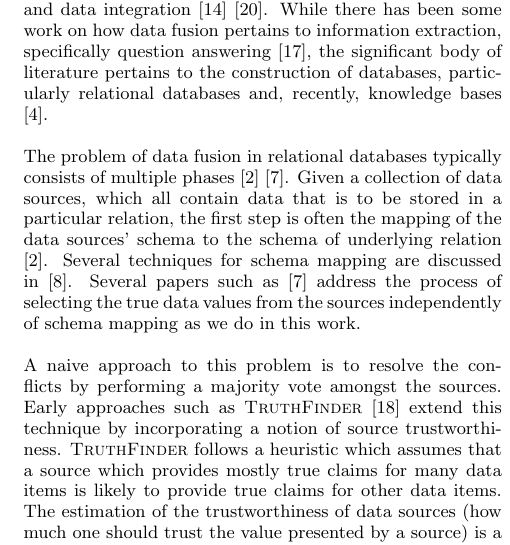
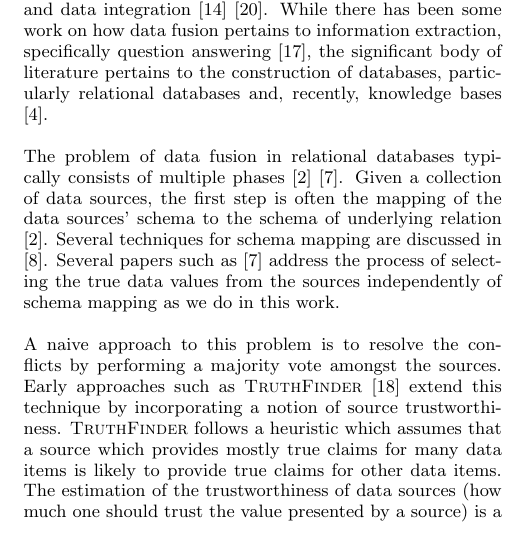
Before and after one commit to nmonath/DBProject, a LaTeX paper (writing/related_work/Group9Report.tex): part of one column of page 1 of 3, cut so that both start at the same text. Compiled offline with pdfLaTeX.

```diff
--- a/writing/related_work/Group9Report.tex
+++ b/writing/related_work/Group9Report.tex
@@ -118,7 +118,7 @@
 
 
 
-The problem of data fusion in relational databases typically consists of multiple phases \cite{bleiholder:data} \cite{li:truth}. Given a collection of data sources, which all contain data that is to be stored in a particular relation, the first step is often the mapping of the data sources' schema to the schema of underlying relation \cite{bleiholder:data}. Several techniques for schema mapping are discussed in \cite{naumann:data}. Several papers such as \cite{li:truth} address the process of selecting the true data values from the sources independently of schema mapping as we do in this work.
+The problem of data fusion in relational databases typically consists of multiple phases \cite{bleiholder:data} \cite{li:truth}. Given a collection of data sources, the first step is often the mapping of the data sources' schema to the schema of underlying relation \cite{bleiholder:data}. Several techniques for schema mapping are discussed in \cite{naumann:data}. Several papers such as \cite{li:truth} address the process of selecting the true data values from the sources independently of schema mapping as we do in this work.
 
 
 A naive approach to this problem is to resolve the conflicts by performing a majority vote amongst the sources. Early approaches such as {\sc TruthFinder} \cite{yin:truth} extend this technique by incorporating a notion of source trustworthiness. {\sc TruthFinder} follows a heuristic which assumes that a source which provides mostly true claims for many data items is likely to provide true claims for other data items. The estimation of the trustworthiness of data sources (how much one should trust the value presented by a source)  is a common thread amongst data fusion algorithms as noted by \cite{li:truth} \cite{waguih:truth}. Other truth discovery algorithms which are based on corroboration have been proposed by Galland et al. \cite{galland:corro}. Three algorithms were proposed ({\sc Cosine}, {\sc 2-Estimates} and {\sc 3-Estimates}) which estimate the truth in the values and the trust in the views. {\sc Cosine} is a heuristic approach which is based on the cosine similarity in information retrieval. The algorithm is initialized with the confidence of each value and the source trustworthiness. The algorithm then iteratively recomputes the source trustworthiness as a linear function of the previous iteration.
```
